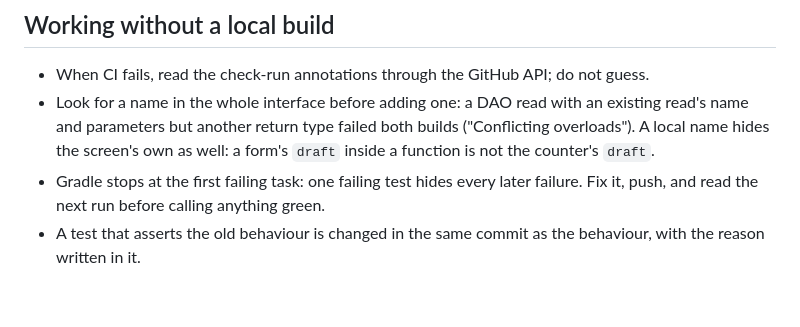
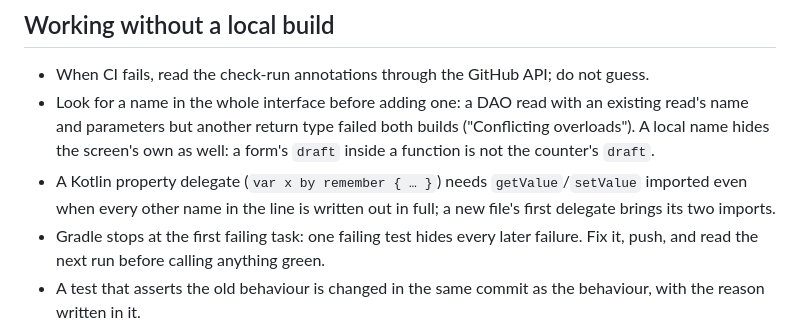
Before and after one commit to aliehtisham052-dotcom/RoshanKhata, a Markdown page: docs/LESSONS.md, the part around the change. Drawn GitHub-style; blank space fills up the shorter version.

```diff
--- a/docs/LESSONS.md
+++ b/docs/LESSONS.md
@@ -95,6 +95,8 @@ running list is in CLAUDE.md ("Conventions, learned the hard way"); this file is
 - Look for a name in the whole interface before adding one: a DAO read with an existing read's name and
   parameters but another return type failed both builds ("Conflicting overloads"). A local name hides the screen's
   own as well: a form's `draft` inside a function is not the counter's `draft`.
+- A Kotlin property delegate (`var x by remember { … }`) needs `getValue`/`setValue` imported even when every
+  other name in the line is written out in full; a new file's first delegate brings its two imports.
 - Gradle stops at the first failing task: one failing test hides every later failure. Fix it, push, and read the
   next run before calling anything green.
 - A test that asserts the old behaviour is changed in the same commit as the behaviour, with the reason written in it.
```
Also changed, not shown: CLAUDE.md (+5 -0 lines).
